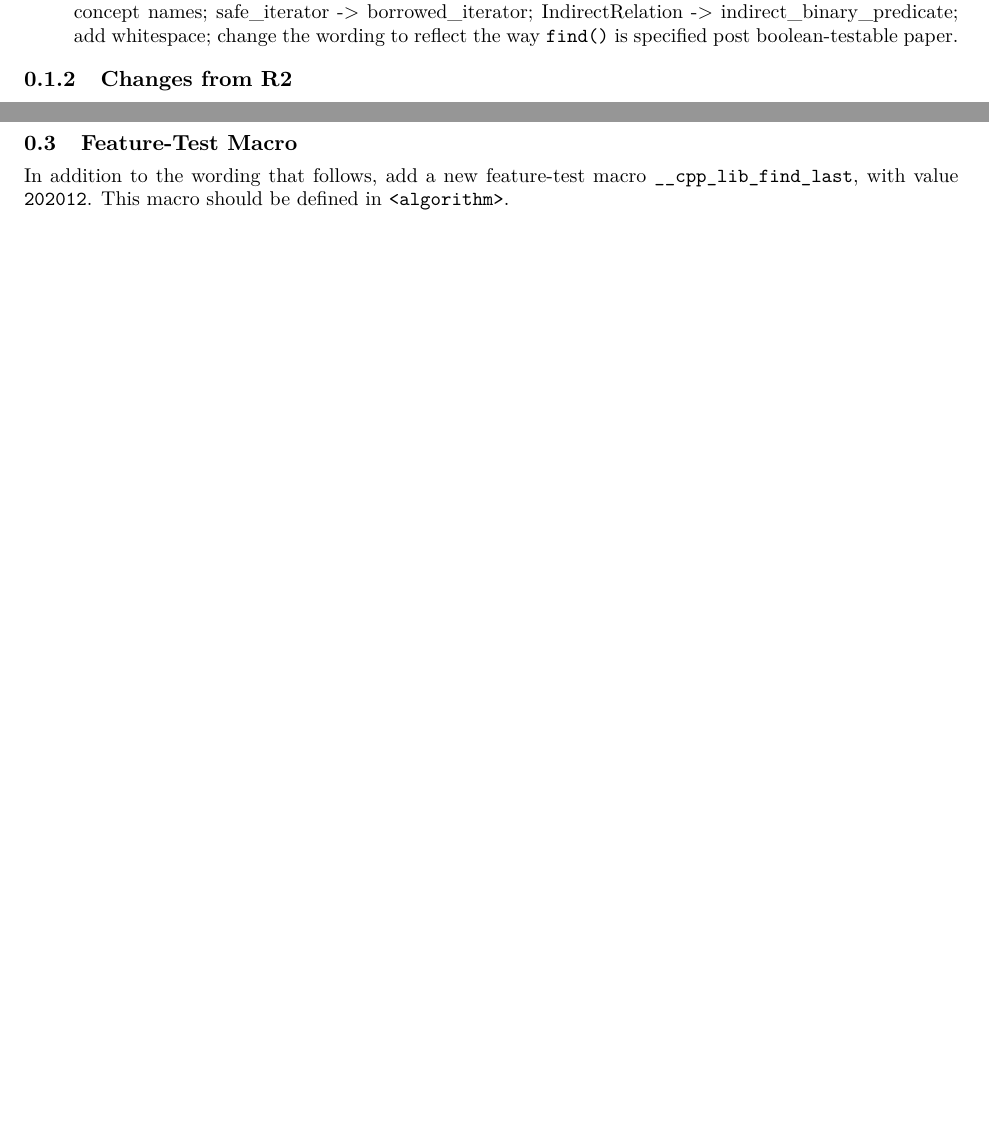
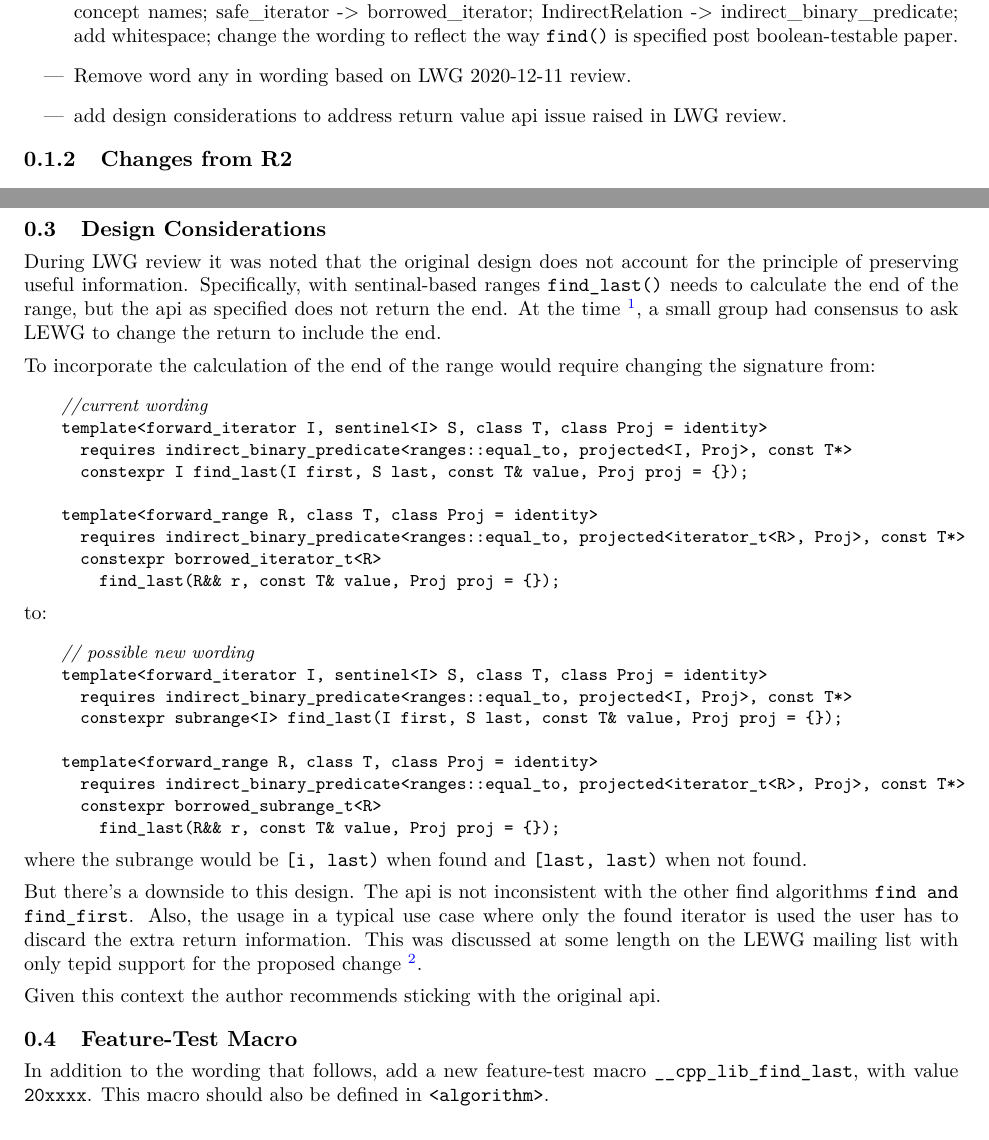
Before and after one commit to JeffGarland/find_backward, a LaTeX book (paper.tex, which reads revisions.tex): two parts of pages 2 and 4 of 9, joined at a grey line, cut so that both start at the same text. Compiled offline with pdfLaTeX.

Commit message:
make updates to R4 for design question and minor word changes

```diff
--- a/paper.tex
+++ b/paper.tex
@@ -163,10 +163,59 @@ The use of \tcode{next()} may at first appear like a mistake, until the reader
 takes a moment to think things through.  In the \tcode{reverse_iterator}
 version, this correctness is a lot harder to readily grasp.
 
+\section{Design Considerations}
+
+During LWG review it was noted that the original design does not account
+for the principle of preserving useful information.  Specifically, with
+sentinal-based ranges \tcode{find_last()} needs to calculate the end of the
+range, but the api as specified does not return the end. At the time
+\footnote{Dec 2020 LWG review notes https://wiki.edg.com/bin/view/Wg21fall2020/P1223-2020-12-11},
+a small group had consensus to ask LEWG to change the return to include the end.
+
+To incorporate the calculation of the end of the range would require changing the
+signature from:
+
+\begin{itemdecl}
+    //current wording
+    template<forward_iterator I, sentinel<I> S, class T, class Proj = identity>
+      requires indirect_binary_predicate<ranges::equal_to, projected<I, Proj>, const T*>
+      constexpr I find_last(I first, S last, const T& value, Proj proj = {});
+
+    template<forward_range R, class T, class Proj = identity>
+      requires indirect_binary_predicate<ranges::equal_to, projected<iterator_t<R>, Proj>, const T*>
+      constexpr borrowed_iterator_t<R>
+        find_last(R&& r, const T& value, Proj proj = {});
+\end{itemdecl}
+
+to:
+
+\begin{itemdecl}
+    // possible new wording
+    template<forward_iterator I, sentinel<I> S, class T, class Proj = identity>
+      requires indirect_binary_predicate<ranges::equal_to, projected<I, Proj>, const T*>
+      constexpr subrange<I> find_last(I first, S last, const T& value, Proj proj = {});
+
+    template<forward_range R, class T, class Proj = identity>
+      requires indirect_binary_predicate<ranges::equal_to, projected<iterator_t<R>, Proj>, const T*>
+      constexpr borrowed_subrange_t<R>
+        find_last(R&& r, const T& value, Proj proj = {});
+\end{itemdecl}
+
+where the subrange would be \tcode{[i, last)} when found and \tcode{[last, last)}
+when not found.
+
+But there's a downside to this design.  The api is not inconsistent with the other
+find algorithms \tcode{find and find_first}. Also, the usage in a typical use case
+where only the found iterator is used the user has to discard the extra return
+information. This was discussed at some length on the LEWG mailing list with only
+tepid support for the proposed change \footnote{LEWG list discussion 2021-12 http://lists.isocpp.org/lib-ext/2021/12/21613.php}.
+
+Given this context the author recommends sticking with the original api.
+
 \section{Feature-Test Macro}
 
 In addition to the wording that follows, add a new feature-test macro
-\tcode{__cpp_lib_find_last}, with value \tcode{202012}.  This macro should be
+\tcode{__cpp_lib_find_last}, with value \tcode{20xxxx}.  This macro should also be
 defined in \tcode{<algorithm>}.
 
 \newcommand{\indexhdr}[1]{}
--- a/revisions.tex
+++ b/revisions.tex
@@ -4,6 +4,8 @@
 
 \begin{itemize}
   \item Update wording based on LWG review: reintroduce motivation section; add feature test macro; use final concept names; safe_iterator -> borrowed_iterator; IndirectRelation -> indirect_binary_predicate; add whitespace; change the wording to reflect the way \tcode{find()} is specified post boolean-testable paper.
+  \item Remove word any in wording based on LWG 2020-12-11 review.
+  \item add design considerations to address return value api issue raised in LWG review.
 \end{itemize}
 
 \subsection{Changes from R2}
```
Also changed, not shown: acknowledgements.tex (+2 -0 lines), algorithms.tex (+2 -2 lines).
